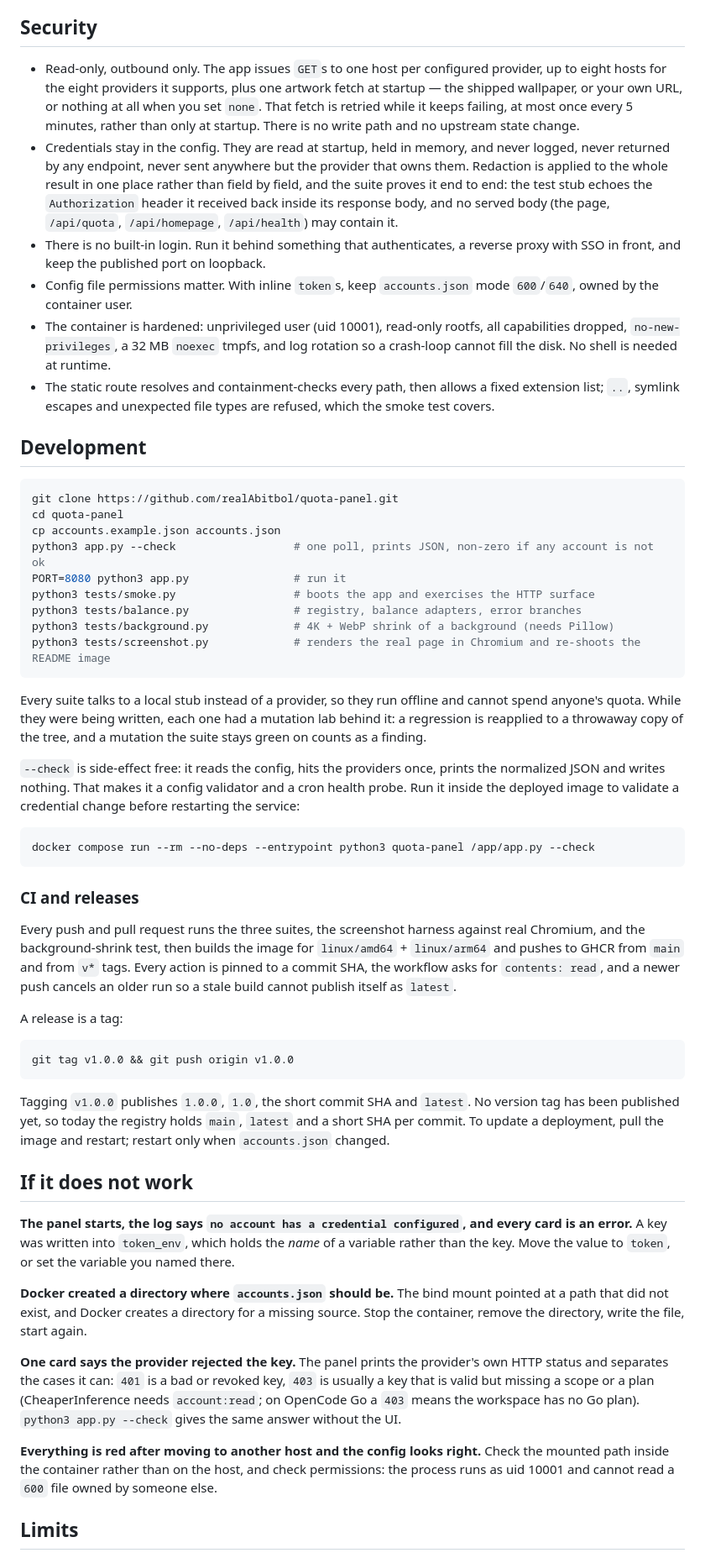
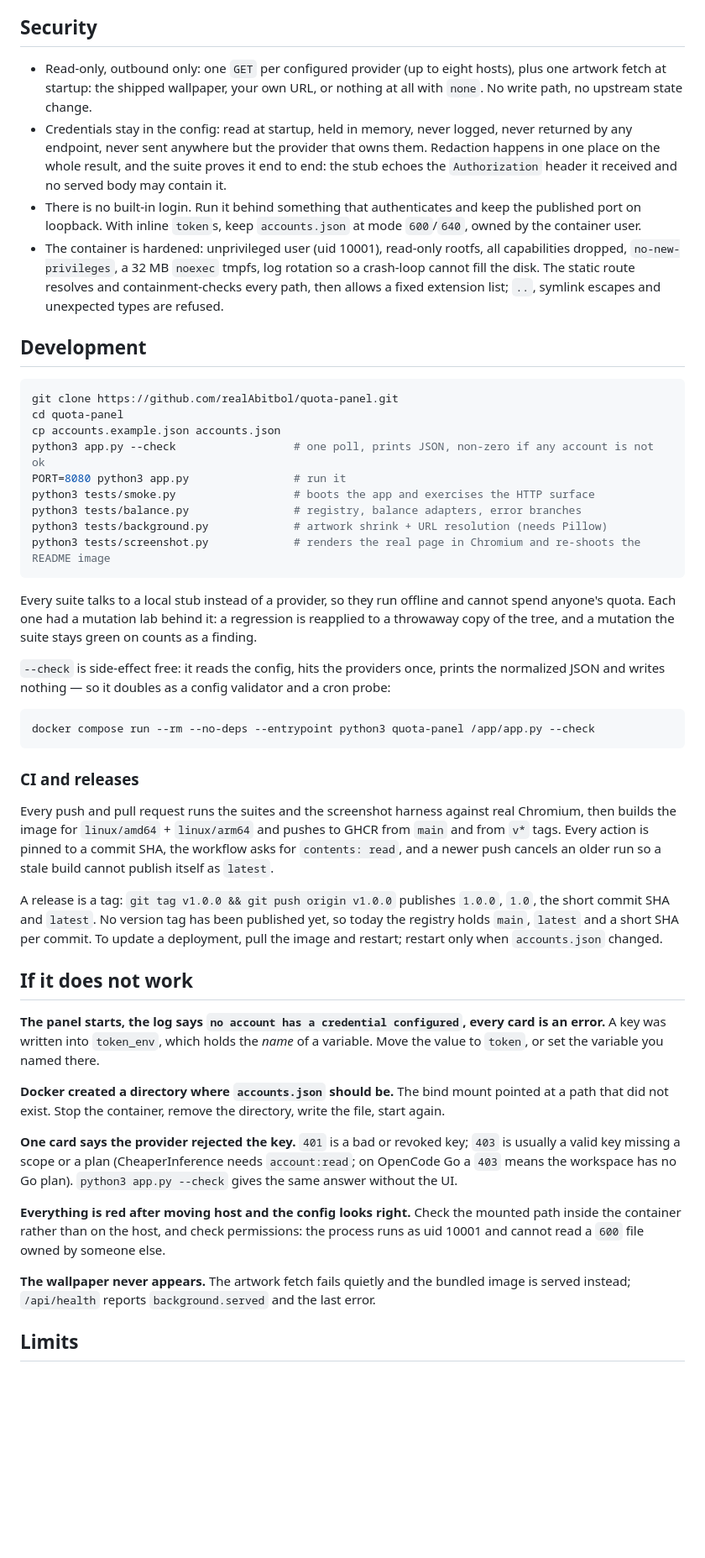
Before and after one commit to realAbitbol/quota-panel, a Markdown page: README.md, the part around one of its changes. Shown at 84% size. GitHub-like rendering; blank space fills up the shorter version.

````diff
--- a/README.md
+++ b/README.md
@@ -409,12 +303,10 @@ Accept: application/json
 
 ## Security
 
-* Read-only, outbound only. The app issues `GET`s to one host per configured provider, up to eight hosts for the eight providers it supports, plus one artwork fetch at startup — the shipped wallpaper, or your own URL, or nothing at all when you set `none`. That fetch is retried while it keeps failing, at most once every 5 minutes, rather than only at startup. There is no write path and no upstream state change.
-* Credentials stay in the config. They are read at startup, held in memory, and never logged, never returned by any endpoint, never sent anywhere but the provider that owns them. Redaction is applied to the whole result in one place rather than field by field, and the suite proves it end to end: the test stub echoes the `Authorization` header it received back inside its response body, and no served body (the page, `/api/quota`, `/api/homepage`, `/api/health`) may contain it.
-* There is no built-in login. Run it behind something that authenticates, a reverse proxy with SSO in front, and keep the published port on loopback.
-* Config file permissions matter. With inline `token`s, keep `accounts.json` mode `600`/`640`, owned by the container user.
-* The container is hardened: unprivileged user (uid 10001), read-only rootfs, all capabilities dropped, `no-new-privileges`, a 32 MB `noexec` tmpfs, and log rotation so a crash-loop cannot fill the disk. No shell is needed at runtime.
-* The static route resolves and containment-checks every path, then allows a fixed extension list; `..`, symlink escapes and unexpected file types are refused, which the smoke test covers.
+* Read-only, outbound only: one `GET` per configured provider (up to eight hosts), plus one artwork fetch at startup: the shipped wallpaper, your own URL, or nothing at all with `none`. No write path, no upstream state change.
+* Credentials stay in the config: read at startup, held in memory, never logged, never returned by any endpoint, never sent anywhere but the provider that owns them. Redaction happens in one place on the whole result, and the suite proves it end to end: the stub echoes the `Authorization` header it received and no served body may contain it.
+* There is no built-in login. Run it behind something that authenticates and keep the published port on loopback. With inline `token`s, keep `accounts.json` at mode `600`/`640`, owned by the container user.
+* The container is hardened: unprivileged user (uid 10001), read-only rootfs, all capabilities dropped, `no-new-privileges`, a 32 MB `noexec` tmpfs, log rotation so a crash-loop cannot fill the disk. The static route resolves and containment-checks every path, then allows a fixed extension list; `..`, symlink escapes and unexpected types are refused.
 
 ## Development
 
@@ -426,16 +318,13 @@ python3 app.py --check                  # one poll, prints JSON, non-zero if any
 PORT=8080 python3 app.py                # run it
 python3 tests/smoke.py                  # boots the app and exercises the HTTP surface
 python3 tests/balance.py                # registry, balance adapters, error branches
-python3 tests/background.py             # 4K + WebP shrink of a background (needs Pillow)
+python3 tests/background.py             # artwork shrink + URL resolution (needs Pillow)
 python3 tests/screenshot.py             # renders the real page in Chromium and re-shoots the README image
 ```
 
-Every suite talks to a local stub instead of a provider, so they run offline and cannot spend anyone's quota. While they were being written, each one had a mutation lab behind it: a regression is reapplied to a throwaway copy of the tree, and a mutation the suite stays green on counts as a finding.
+Every suite talks to a local stub instead of a provider, so they run offline and cannot spend anyone's quota. Each one had a mutation lab behind it: a regression is reapplied to a throwaway copy of the tree, and a mutation the suite stays green on counts as a finding.
 
-`--check` is side-effect free: it reads the config, hits the providers once,
-prints the normalized JSON and writes nothing. That makes it a config validator
-and a cron health probe. Run it inside the deployed image to
-validate a credential change before restarting the service:
+`--check` is side-effect free: it reads the config, hits the providers once, prints the normalized JSON and writes nothing — so it doubles as a config validator and a cron probe:
 
 ```bash
 docker compose run --rm --no-deps --entrypoint python3 quota-panel /app/app.py --check
@@ -443,25 +332,21 @@ docker compose run --rm --no-deps --entrypoint python3 quota-panel /app/app.py -
 
 ### CI and releases
 
-Every push and pull request runs the three suites, the screenshot harness against real Chromium, and the background-shrink test, then builds the image for `linux/amd64` + `linux/arm64` and pushes to GHCR from `main` and from `v*` tags. Every action is pinned to a commit SHA, the workflow asks for `contents: read`, and a newer push cancels an older run so a stale build cannot publish itself as `latest`.
+Every push and pull request runs the suites and the screenshot harness against real Chromium, then builds the image for `linux/amd64` + `linux/arm64` and pushes to GHCR from `main` and from `v*` tags. Every action is pinned to a commit SHA, the workflow asks for `contents: read`, and a newer push cancels an older run so a stale build cannot publish itself as `latest`.
 
-A release is a tag:
-
-```bash
-git tag v1.0.0 && git push origin v1.0.0
-```
-
-Tagging `v1.0.0` publishes `1.0.0`, `1.0`, the short commit SHA and `latest`. No version tag has been published yet, so today the registry holds `main`, `latest` and a short SHA per commit. To update a deployment, pull the image and restart; restart only when `accounts.json` changed.
+A release is a tag: `git tag v1.0.0 && git push origin v1.0.0` publishes `1.0.0`, `1.0`, the short commit SHA and `latest`. No version tag has been published yet, so today the registry holds `main`, `latest` and a short SHA per commit. To update a deployment, pull the image and restart; restart only when `accounts.json` changed.
 
 ## If it does not work
 
-**The panel starts, the log says `no account has a credential configured`, and every card is an error.** A key was written into `token_env`, which holds the *name* of a variable rather than the key. Move the value to `token`, or set the variable you named there.
+**The panel starts, the log says `no account has a credential configured`, every card is an error.** A key was written into `token_env`, which holds the *name* of a variable. Move the value to `token`, or set the variable you named there.
 
-**Docker created a directory where `accounts.json` should be.** The bind mount pointed at a path that did not exist, and Docker creates a directory for a missing source. Stop the container, remove the directory, write the file, start again.
+**Docker created a directory where `accounts.json` should be.** The bind mount pointed at a path that did not exist. Stop the container, remove the directory, write the file, start again.
 
-**One card says the provider rejected the key.** The panel prints the provider's own HTTP status and separates the cases it can: `401` is a bad or revoked key, `403` is usually a key that is valid but missing a scope or a plan (CheaperInference needs `account:read`; on OpenCode Go a `403` means the workspace has no Go plan). `python3 app.py --check` gives the same answer without the UI.
+**One card says the provider rejected the key.** `401` is a bad or revoked key; `403` is usually a valid key missing a scope or a plan (CheaperInference needs `account:read`; on OpenCode Go a `403` means the workspace has no Go plan). `python3 app.py --check` gives the same answer without the UI.
 
-**Everything is red after moving to another host and the config looks right.** Check the mounted path inside the container rather than on the host, and check permissions: the process runs as uid 10001 and cannot read a `600` file owned by someone else.
+**Everything is red after moving host and the config looks right.** Check the mounted path inside the container rather than on the host, and check permissions: the process runs as uid 10001 and cannot read a `600` file owned by someone else.
+
+**The wallpaper never appears.** The artwork fetch fails quietly and the bundled image is served instead; `/api/health` reports `background.served` and the last error.
 
 ## Limits
 
````
Also changed, not shown: other parts of README.md (+71 -184 lines).
